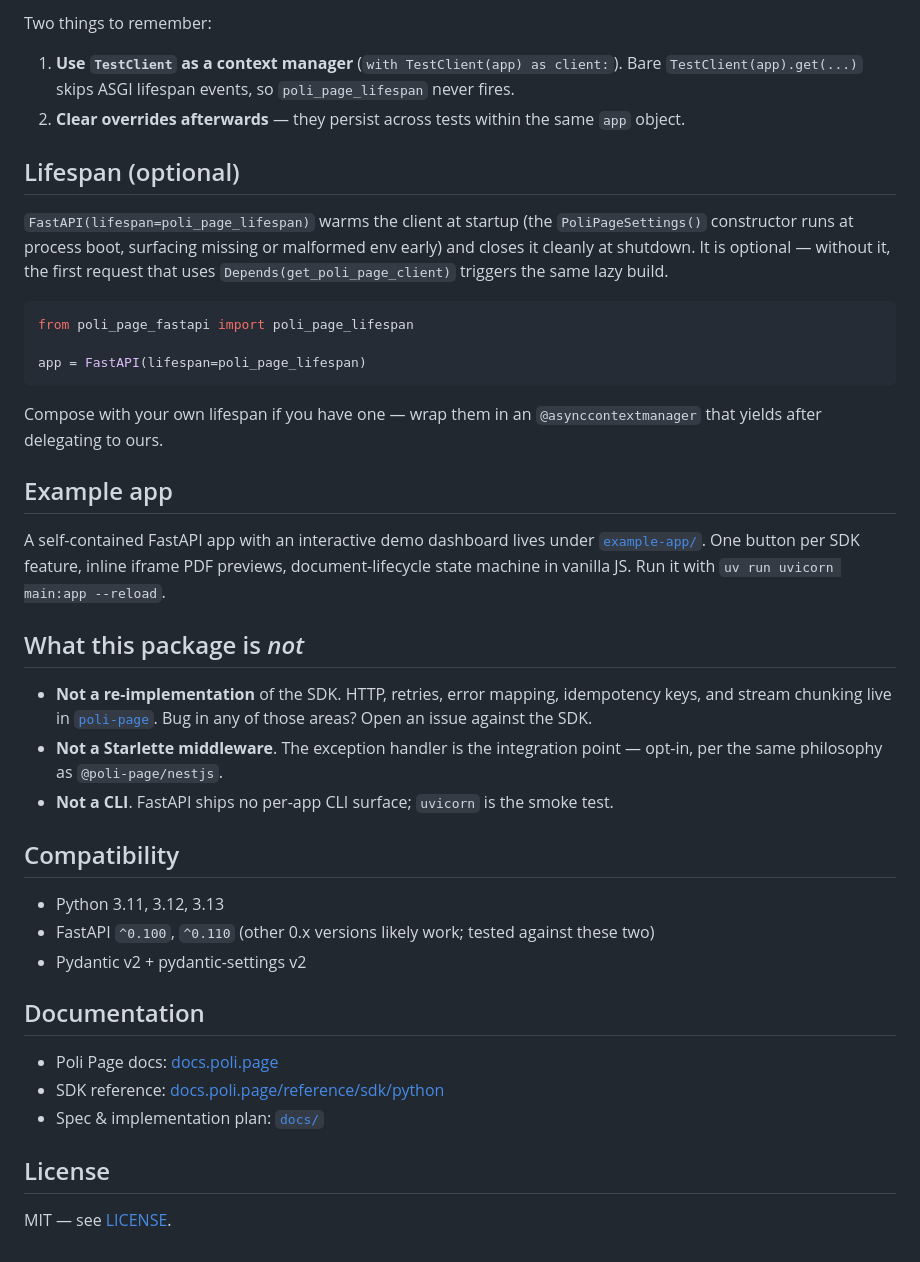
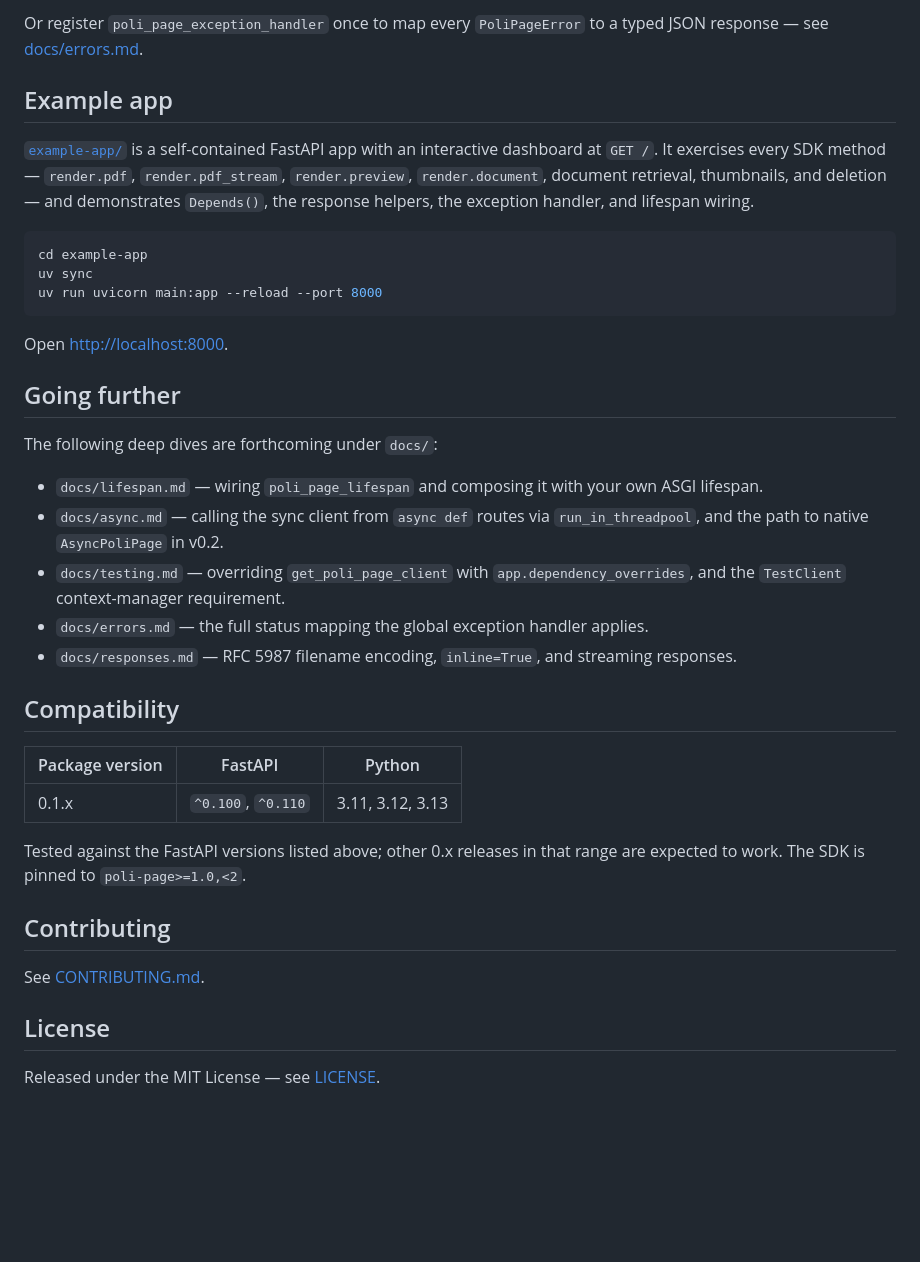
Before and after one commit to poli-page/fastapi, a Markdown page: README.md, the part around one of its changes. Drawn GitHub-style; blank space fills up the shorter version.

````diff
--- a/README.md
+++ b/README.md
@@ -243,60 +137,39 @@ def test_invoice_pdf() -> None:
-Two things to remember:
-
-1. **Use `TestClient` as a context manager** (`with TestClient(app) as
-   client:`). Bare `TestClient(app).get(...)` skips ASGI lifespan events,
-   so `poli_page_lifespan` never fires.
-2. **Clear overrides afterwards** — they persist across tests within the
-   same `app` object.
-
-## Lifespan (optional)
-
-`FastAPI(lifespan=poli_page_lifespan)` warms the client at startup (the
-`PoliPageSettings()` constructor runs at process boot, surfacing missing
-or malformed env early) and closes it cleanly at shutdown. It is optional
-— without it, the first request that uses `Depends(get_poli_page_client)`
-triggers the same lazy build.
-
-```python
-from poli_page_fastapi import poli_page_lifespan
-
-app = FastAPI(lifespan=poli_page_lifespan)
-```
-
-Compose with your own lifespan if you have one — wrap them in an
-`@asynccontextmanager` that yields after delegating to ours.
+Or register `poli_page_exception_handler` once to map every `PoliPageError` to a typed JSON response — see [docs/errors.md](docs/errors.md).
 
 ## Example app
 
-A self-contained FastAPI app with an interactive demo dashboard lives
-under [`example-app/`](./example-app/). One button per SDK feature,
-inline iframe PDF previews, document-lifecycle state machine in vanilla
-JS. Run it with `uv run uvicorn main:app --reload`.
+[`example-app/`](./example-app/) is a self-contained FastAPI app with an interactive dashboard at `GET /`. It exercises every SDK method — `render.pdf`, `render.pdf_stream`, `render.preview`, `render.document`, document retrieval, thumbnails, and deletion — and demonstrates `Depends()`, the response helpers, the exception handler, and lifespan wiring.
 
-## What this package is *not*
+```bash
+cd example-app
+uv sync
+uv run uvicorn main:app --reload --port 8000
+```
 
-- **Not a re-implementation** of the SDK. HTTP, retries, error mapping,
-  idempotency keys, and stream chunking live in
-  [`poli-page`](https://pypi.org/project/poli-page/). Bug in any of
-  those areas? Open an issue against the SDK.
-- **Not a Starlette middleware**. The exception handler is the
-  integration point — opt-in, per the same philosophy as
-  `@poli-page/nestjs`.
-- **Not a CLI**. FastAPI ships no per-app CLI surface; `uvicorn` is the
-  smoke test.
+Open <http://localhost:8000>.
+
+## Going further
+
+The following deep dives are forthcoming under `docs/`:
+
+- `docs/lifespan.md` — wiring `poli_page_lifespan` and composing it with your own ASGI lifespan.
+- `docs/async.md` — calling the sync client from `async def` routes via `run_in_threadpool`, and the path to native `AsyncPoliPage` in v0.2.
+- `docs/testing.md` — overriding `get_poli_page_client` with `app.dependency_overrides`, and the `TestClient` context-manager requirement.
+- `docs/errors.md` — the full status mapping the global exception handler applies.
+- `docs/responses.md` — RFC 5987 filename encoding, `inline=True`, and streaming responses.
 
 ## Compatibility
 
-- Python 3.11, 3.12, 3.13
-- FastAPI `^0.100`, `^0.110` (other 0.x versions likely work; tested
-  against these two)
-- Pydantic v2 + pydantic-settings v2
+| Package version | FastAPI                | Python              |
+| --------------- | ---------------------- | ------------------- |
+| 0.1.x           | `^0.100`, `^0.110`     | 3.11, 3.12, 3.13    |
 
-## Documentation
+Tested against the FastAPI versions listed above; other 0.x releases in that range are expected to work. The SDK is pinned to `poli-page>=1.0,<2`.
 
-- Poli Page docs: [docs.poli.page](https://docs.poli.page)
-- SDK reference: [docs.poli.page/reference/sdk/python](https://docs.poli.page/reference/sdk/python/)
-- Spec & implementation plan: [`docs/`](./docs/)
+## Contributing
+
+See [CONTRIBUTING.md](CONTRIBUTING.md).
 
 ## License
 
-MIT — see [LICENSE](./LICENSE).
+Released under the MIT License — see [LICENSE](./LICENSE).
````
Also changed, not shown: other parts of README.md (+72 -178 lines).
